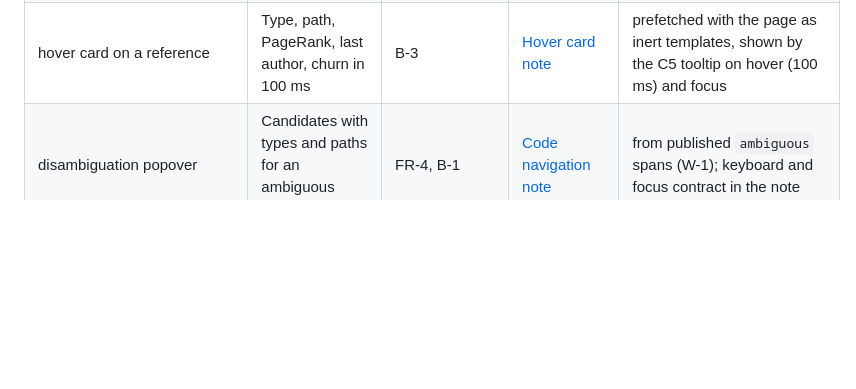
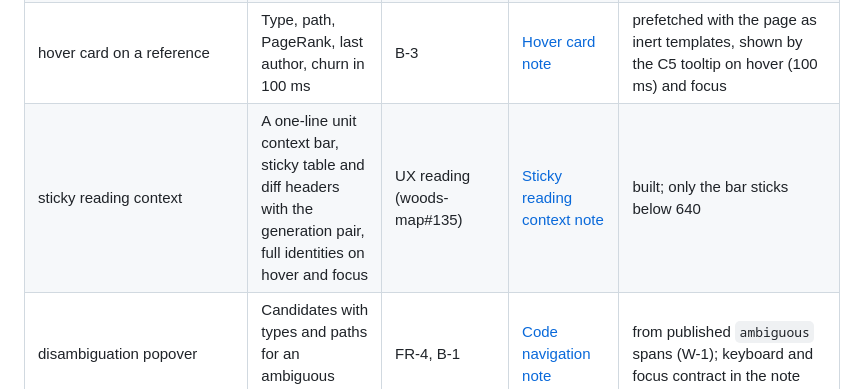
Before and after one commit to lost-in-the/woods-map, a Markdown page: docs/design/coverage.md, the part around the change. Rendered like a GitHub page; blank space fills up the shorter version.

```diff
--- a/docs/design/coverage.md
+++ b/docs/design/coverage.md
@@ -28,6 +28,7 @@ generation and carries the primary nav below 960 ([files sheet note](notes/files
 | search palette, `/woods/search` | Name, path and full-text code search, completeness | FR-2, B-12 | [B8-Search](boards/B8-Search.html) | final |
 | `/woods/units/model/Post` Code | Two lenses, outline, marginalia, peek, confidence marks, folds, concerns inlined | FR-3, FR-4, B-1, B-2, B-7 to B-11, B-15 | [B8-Code](boards/B8-Code.html) | final, amended by D-24: the view scrolls as one region ([woods-map#29](https://github.com/lost-in-the/woods-map/issues/29)) |
 | hover card on a reference | Type, path, PageRank, last author, churn in 100 ms | B-3 | [Hover card note](notes/hover-card.md) | prefetched with the page as inert templates, shown by the C5 tooltip on hover (100 ms) and focus |
+| sticky reading context | A one-line unit context bar, sticky table and diff headers with the generation pair, full identities on hover and focus | UX reading (woods-map#135) | [Sticky reading context note](notes/sticky-reading-context.md) | built; only the bar sticks below 640 |
 | disambiguation popover | Candidates with types and paths for an ambiguous name | FR-4, B-1 | [Code navigation note](notes/code-navigation.md) | from published `ambiguous` spans (W-1); keyboard and focus contract in the note |
 | callers panel | Callers of the current method | B-13 | [B8-Code](boards/B8-Code.html) (margin "called from"), [Code navigation note](notes/code-navigation.md) | the margin's "called from" on definition lines and a Callers section under the code, from reference spans with method targets (W-1, W-6) |
 | unit diff across generations | Unified source diff with metadata changes | B-14, FR-7 | [B8-Impact-Changed](boards/B8-Impact-Changed.html) (diff component), [History note](notes/history.md) | final: entered from the History tab's generation picker and the range Changed tab's focused row; the unit's record in Woods' report (status, facets, categories, metadata keys, source lines) and Woods' unified diff ([woods#802](https://github.com/lost-in-the/woods/issues/802), `Woods::Impact::UnitDiff`) in the diff component |
```
Also changed, not shown: CHANGELOG.md (+4 -0 lines), 1 other file.
